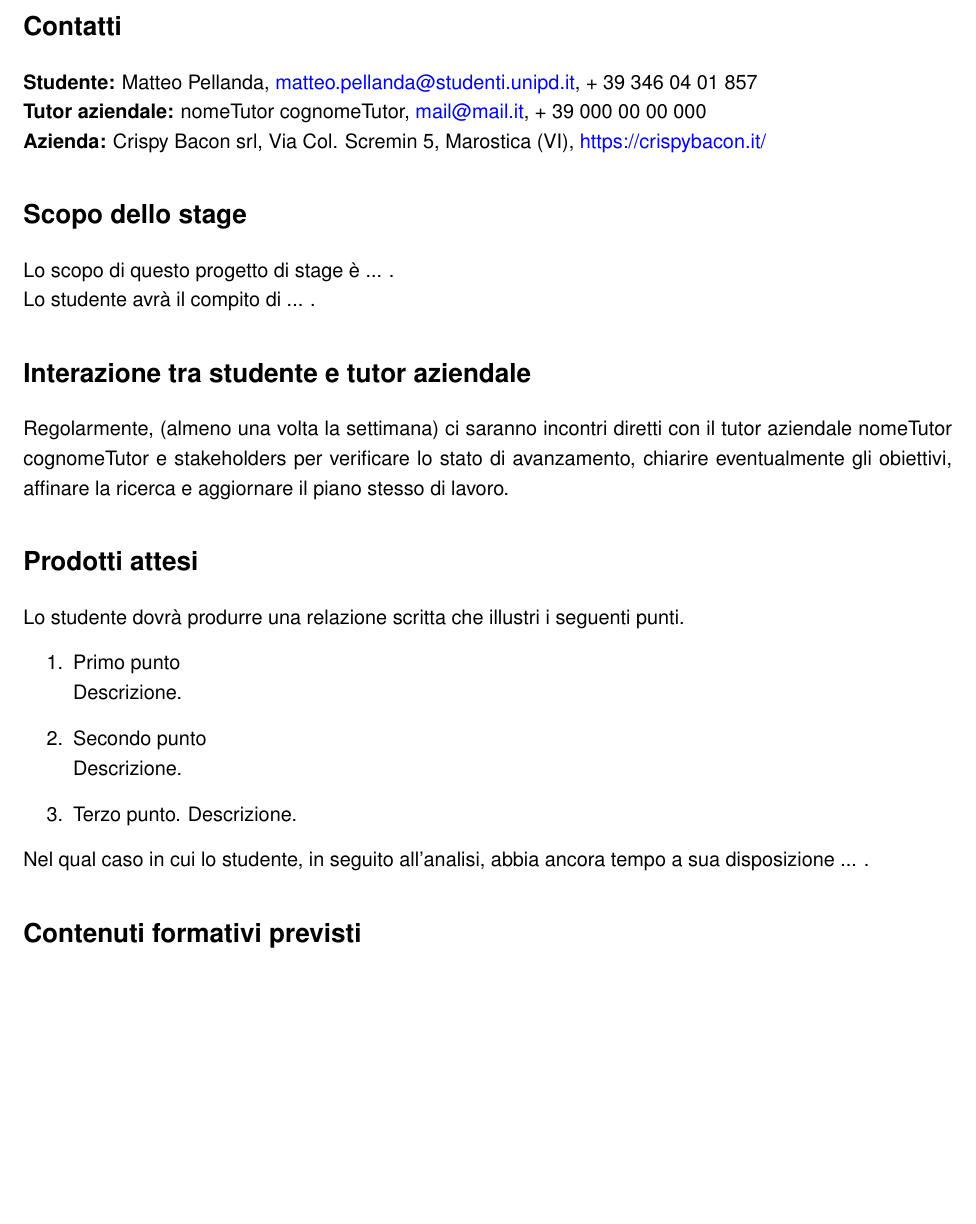
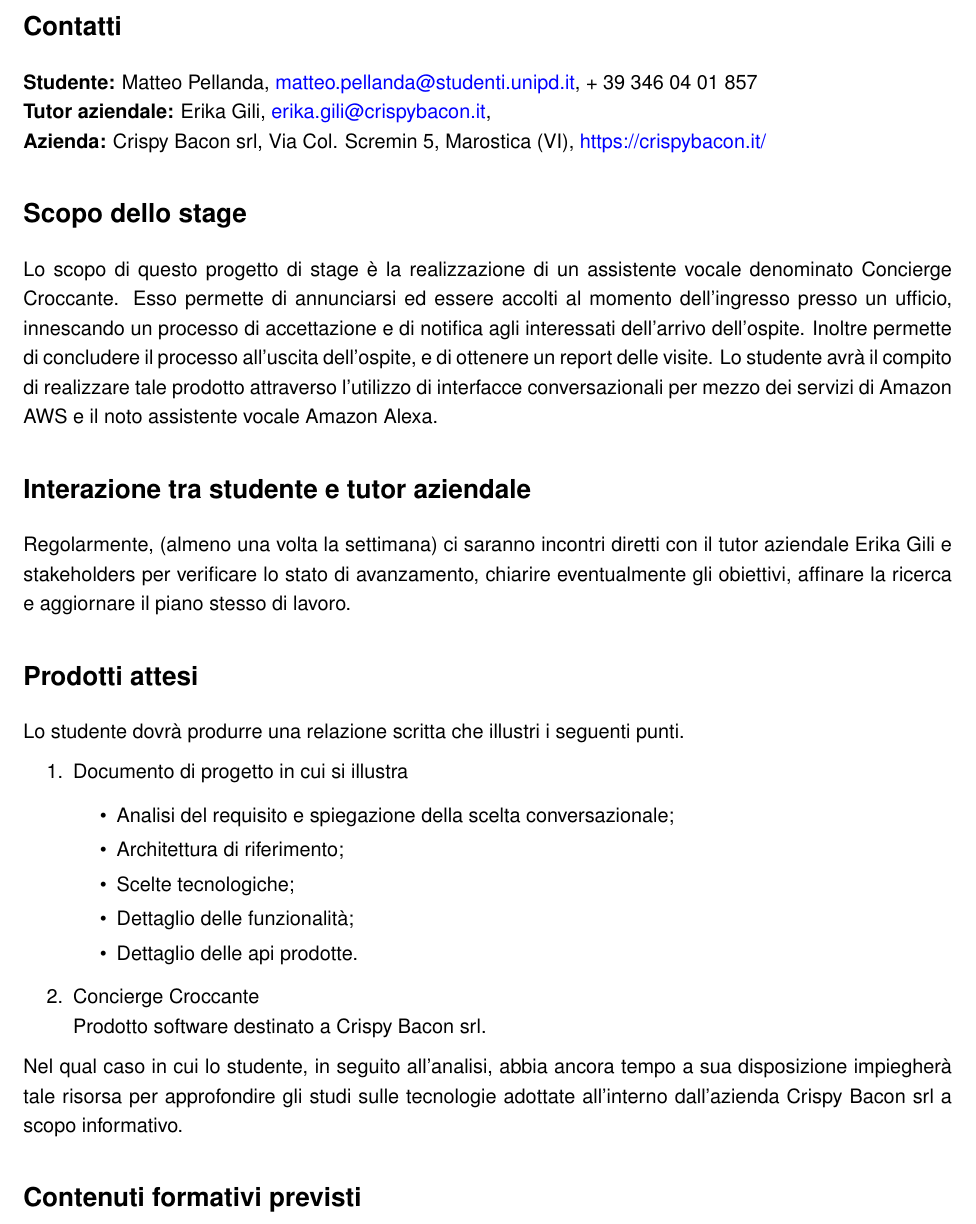
Before and after one commit to peloo/piano-lavoro-stage-crispy-bacon, a LaTeX document (PianoDiLavoro.tex, which reads Dati.tex, Template/Sezioni/Prodotti.tex, Template/Sezioni/ScopoStage.tex): part of page 2 of 6, cut so that both start at the same text, the shorter picture padded with empty space. Compiled offline with pdfLaTeX.

Commit message:
da termianre

```diff
--- a/Dati.tex
+++ b/Dati.tex
@@ -21,10 +21,10 @@
 \newcommand{\telStudente}{+ 39 346 04 01 857}
 
 % Dati del Tutor Aziendale
-\newcommand{\nomeTutorAziendale}{nomeTutor}
-\newcommand{\cognomeTutorAziendale}{cognomeTutor}
-\newcommand{\emailTutorAziendale}{mail@mail.it}
-\newcommand{\telTutorAziendale}{+ 39 000 00 00 000}
+\newcommand{\nomeTutorAziendale}{Erika}
+\newcommand{\cognomeTutorAziendale}{Gili}
+\newcommand{\emailTutorAziendale}{erika.gili@crispybacon.it}
+\newcommand{\telTutorAziendale}{}
 \newcommand{\ruoloTutorAziendale}{}
 
 % Dati dell'Azienda
--- a/Template/Sezioni/Prodotti.tex
+++ b/Template/Sezioni/Prodotti.tex
@@ -5,14 +5,15 @@
 % Personalizzare definendo i prodotti attesi (facoltativo)
 Lo studente dovrà produrre una relazione scritta che illustri i seguenti punti.
 \begin{enumerate}
-    \item Primo punto \\
-    Descrizione.
-
-    \item Secondo punto \\
-    Descrizione.
-
-    \item Terzo punto.
-    Descrizione.
+	\item Documento di progetto in cui si illustra
+	\begin{itemize}
+		\item Analisi del requisito e spiegazione della scelta conversazionale;
+		\item Architettura di riferimento;
+		\item Scelte tecnologiche;
+		\item Dettaglio delle funzionalità;
+		\item Dettaglio delle api prodotte.
+	\end{itemize}
+    \item Concierge Croccante \\
+    Prodotto software destinato a Crispy Bacon srl.
 \end{enumerate}
-
-Nel qual caso in cui lo studente, in seguito all'analisi, abbia ancora tempo a sua disposizione ... .
+Nel qual caso in cui lo studente, in seguito all'analisi, abbia ancora tempo a sua disposizione impiegherà tale risorsa per approfondire gli studi sulle tecnologie adottate all'interno dall'azienda Crispy Bacon srl a scopo informativo.
--- a/Template/Sezioni/ScopoStage.tex
+++ b/Template/Sezioni/ScopoStage.tex
@@ -3,6 +3,5 @@
 %----------------------------------------------------------------------------------------
 \section*{Scopo dello stage}
 % Personalizzare inserendo lo scopo dello stage, cioè una breve descrizione
-Lo scopo di questo progetto di stage è ... .
-
-Lo studente avrà il compito di ... .
+Lo scopo di questo progetto di stage è la realizzazione di un assistente vocale denominato Concierge Croccante. Esso permette di annunciarsi ed essere accolti al momento dell'ingresso presso un ufficio, innescando un processo di accettazione e di notifica agli interessati dell'arrivo dell'ospite. Inoltre permette di concludere il processo all'uscita dell'ospite, e di ottenere un report delle visite.
+Lo studente avrà il compito di realizzare tale prodotto attraverso l'utilizzo di interfacce conversazionali per mezzo dei servizi di Amazon AWS e il noto assistente vocale Amazon Alexa.
```
Also changed, not shown: PianoDiLavoro.pdf, Template/Sezioni/InterazioneStudenteTutor.tex (line endings or trailing spaces).
